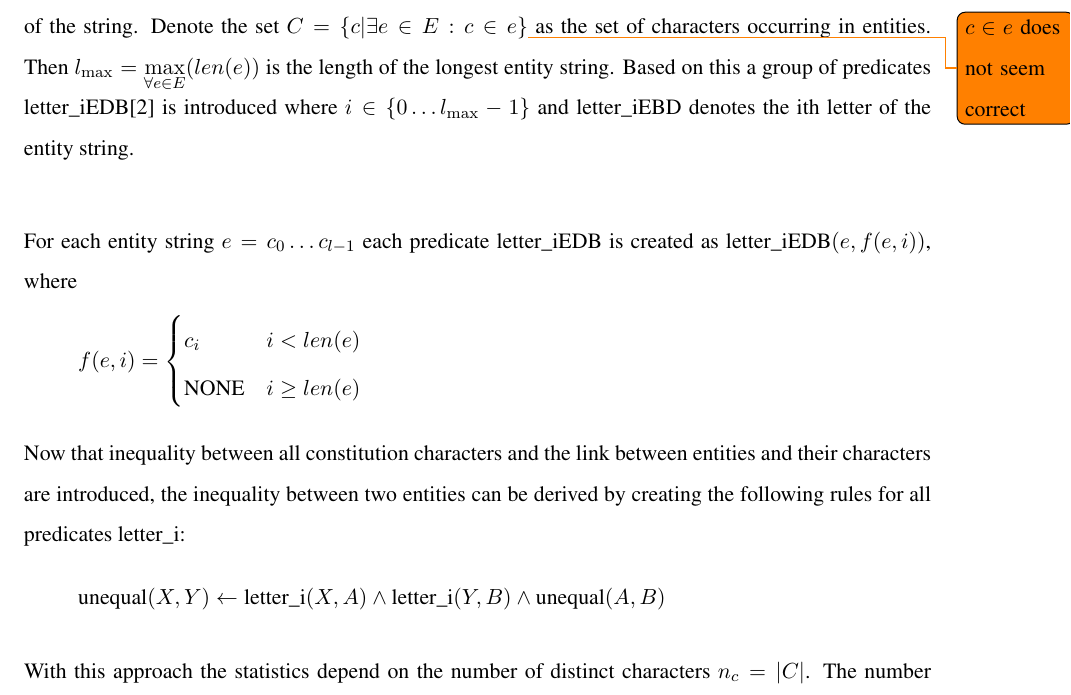
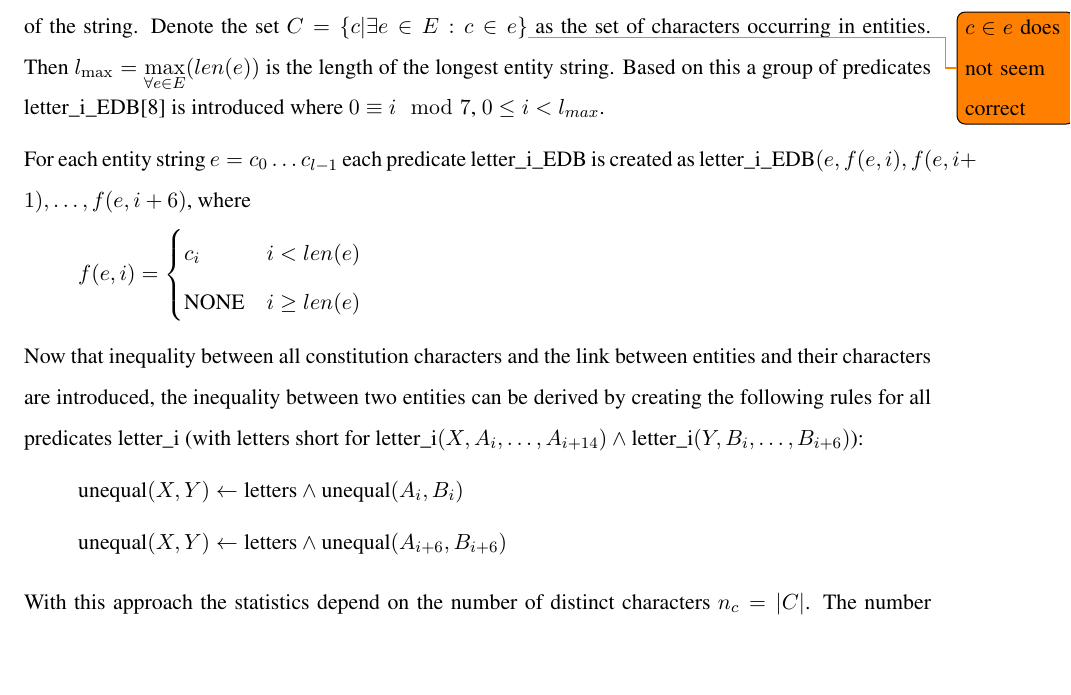
Before and after one commit to shade-belisar/wcd, a LaTeX thesis (thesis/paper/paper.tex): part of page 30 of 44, cut so that both start at the same text, the shorter picture padded with empty space. Compiled offline with pdfLaTeX.

Commit message:
Inequalities with longer letter predicates paper

```diff
--- a/thesis/paper/paper.tex
+++ b/thesis/paper/paper.tex
@@ -648,9 +648,10 @@ The naive approach with inverse would result in \(f(n) = \binom{n}{2}\) EDB fact
 \subsubsection{Encoding}\label{subsubsec_encoding}
 One option to determine inequality would be to utilise that all entities are strings of single characters. The idea is to determine the set of characters used in all entities \(C\), set them as unequal as outlined above in section \ref{subsubsec_naive} and associate each entity with their characters.\\
 
-An entity \(e \in E\) is always a string and can be written as \(c_0 \ldots c_{l - 1}\) with \(l = len(e)\) being the length of the string. Denote the set \(C = \{c | \exists e \in E: c \in e\}\)\todo{\(c \in e\) does not seem correct} as the set of characters occurring in entities. Then \(l_{\max} = \max\limits_{\forall e \in E}(len(e))\) is the length of the longest entity string. Based on this a group of predicates letter\_iEDB[2] is introduced where \(i \in \{0 \ldots l_{\max}-1\}\) and letter\_iEBD denotes the ith letter of the entity string.\\
+An entity \(e \in E\) is always a string and can be written as \(c_0 \ldots c_{l - 1}\) with \(l = len(e)\) being the length of the string. Denote the set \(C = \{c | \exists e \in E: c \in e\}\)\todo{\(c \in e\) does not seem correct} as the set of characters occurring in entities. Then \(l_{\max} = \max\limits_{\forall e \in E}(len(e))\) is the length of the longest entity string.
+Based on this a group of predicates letter\_i\_EDB[8] is introduced where \(0 \equiv i \mod 7\), \(0 \leq i < l_{max} \).
 
-For each entity string \(e = c_0 \ldots c_{l - 1}\) each predicate letter\_iEDB is created as \(\text{letter\_iEDB}(e, f(e, i))\), where
+For each entity string \(e = c_0 \ldots c_{l - 1}\) each predicate letter\_i\_EDB is created as \(\text{letter\_i\_EDB}(e, f(e, i), f(e, i+1), \ldots, f(e, i+6)\), where
 \begin{equation*}
 f(e, i) =
 \begin{cases}
@@ -659,10 +660,14 @@ f(e, i) =
 \end{cases}
 \end{equation*}
 
-Now that inequality between all constitution characters and the link between entities and their characters are introduced, the inequality between two entities can be derived by creating the following rules for all predicates letter\_i:
+Now that inequality between all constitution characters and the link between entities and their characters are introduced, the inequality between two entities can be derived by creating the following rules for all predicates letter\_i (with \text{letters} short for \(\text{letter\_i}(X, A_i, \ldots, A_{i+14}) \wedge\text{letter\_i}(Y, B_i, \ldots, B_{i+6})\)):
 \begin{equation*}
-\text{unequal}(X, Y) \leftarrow \text{letter\_i}(X, A) \wedge \text{letter\_i}(Y, B) \wedge \text{unequal}(A, B)
+\text{unequal}(X, Y) \leftarrow \text{letters} \wedge \text{unequal}(A_i, B_i)
 \end{equation*}
+\begin{equation*}
+\text{unequal}(X, Y) \leftarrow \text{letters} \wedge \text{unequal}(A_{i+6}, B_{i+6})
+\end{equation*}
+
 
 With this approach the statistics depend on the number of distinct characters \(n_c = |C|\). The number of introduced EDB facts is \(f(n, n_c) = \binom{n_c}{2} + n*l_{\max}\) and the number of introduced rules \(r(n, n_c) = 1 + l_{\max}\). The effectiveness of this approach thus depends on the ratio between \(n\) and \(n_c\).
 
```
